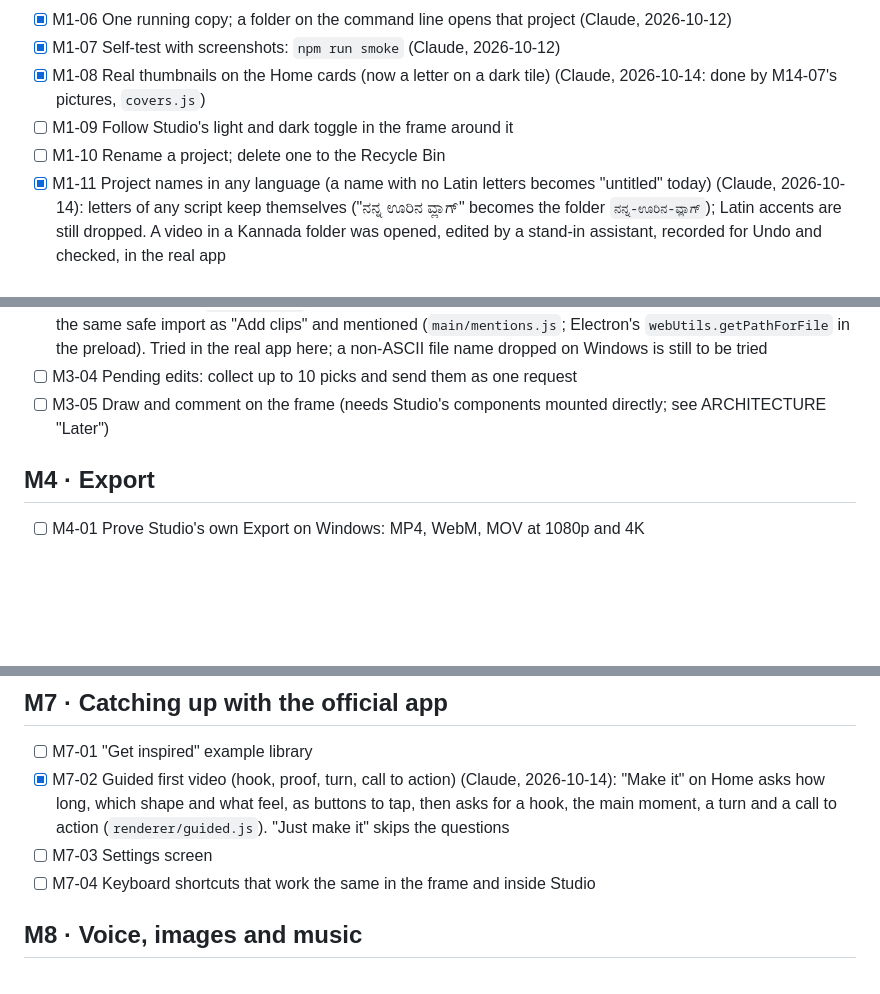
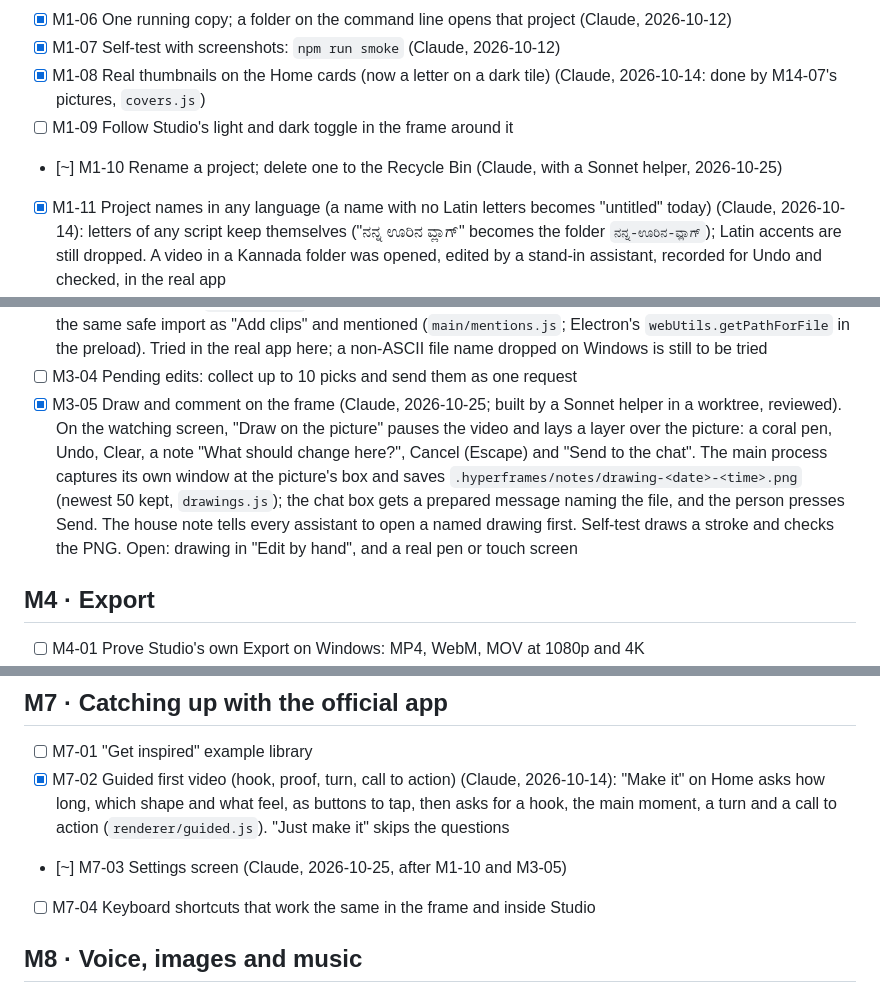
Before and after one commit to webziko/kushmanji, a Markdown page: PROGRESS.md, 3 parts joined by grey strips. Drawn GitHub-style; blank space fills up the shorter version.

Commit message:
docs: M3-05 done; M1-10 and M7-03 claimed
Co-Authored-By: Claude Opus 5.5 <noreply@anthropic.com>

```diff
--- a/PROGRESS.md
+++ b/PROGRESS.md
@@ -80,7 +80,7 @@ Do not build them.
 - [x] M1-08 Real thumbnails on the Home cards (now a letter on a dark tile) (Claude, 2026-10-14: done by M14-07's
       pictures, `covers.js`)
 - [ ] M1-09 Follow Studio's light and dark toggle in the frame around it
-- [ ] M1-10 Rename a project; delete one to the Recycle Bin
+- [~] M1-10 Rename a project; delete one to the Recycle Bin (Claude, with a Sonnet helper, 2026-10-25)
 - [x] M1-11 Project names in any language (a name with no Latin letters becomes "untitled" today) (Claude,
       2026-10-14): letters of any script keep themselves ("ನನ್ನ ಊರಿನ ವ್ಲಾಗ್" becomes the folder
       `ನನ್ನ-ಊರಿನ-ವ್ಲಾಗ್`); Latin accents are still dropped. A video in a Kannada folder was opened, edited by
@@ -167,7 +167,13 @@ Do not build them.
       `webUtils.getPathForFile` in the preload). Tried in the real app here; a non-ASCII file name dropped on
       Windows is still to be tried
 - [ ] M3-04 Pending edits: collect up to 10 picks and send them as one request
-- [ ] M3-05 Draw and comment on the frame (needs Studio's components mounted directly; see ARCHITECTURE "Later")
+- [x] M3-05 Draw and comment on the frame (Claude, 2026-10-25; built by a Sonnet helper in a worktree, reviewed). On the
+      watching screen, "Draw on the picture" pauses the video and lays a layer over the picture: a coral pen, Undo,
+      Clear, a note "What should change here?", Cancel (Escape) and "Send to the chat". The main process captures its
+      own window at the picture's box and saves `.hyperframes/notes/drawing-<date>-<time>.png` (newest 50 kept,
+      `drawings.js`); the chat box gets a prepared message naming the file, and the person presses Send. The house
+      note tells every assistant to open a named drawing first. Self-test draws a stroke and checks the PNG. Open:
+      drawing in "Edit by hand", and a real pen or touch screen
 
 ## M4 · Export
 
@@ -244,7 +250,7 @@ Do not build them.
 - [x] M7-02 Guided first video (hook, proof, turn, call to action) (Claude, 2026-10-14): "Make it" on Home
       asks how long, which shape and what feel, as buttons to tap, then asks for a hook, the main moment, a turn
       and a call to action (`renderer/guided.js`). "Just make it" skips the questions
-- [ ] M7-03 Settings screen
+- [~] M7-03 Settings screen (Claude, 2026-10-25, after M1-10 and M3-05)
 - [ ] M7-04 Keyboard shortcuts that work the same in the frame and inside Studio
 
 ## M8 · Voice, images and music
```
